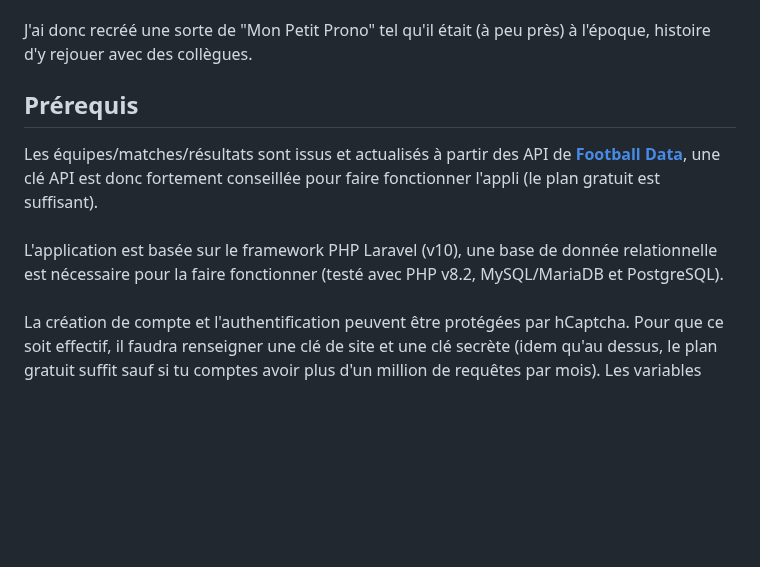
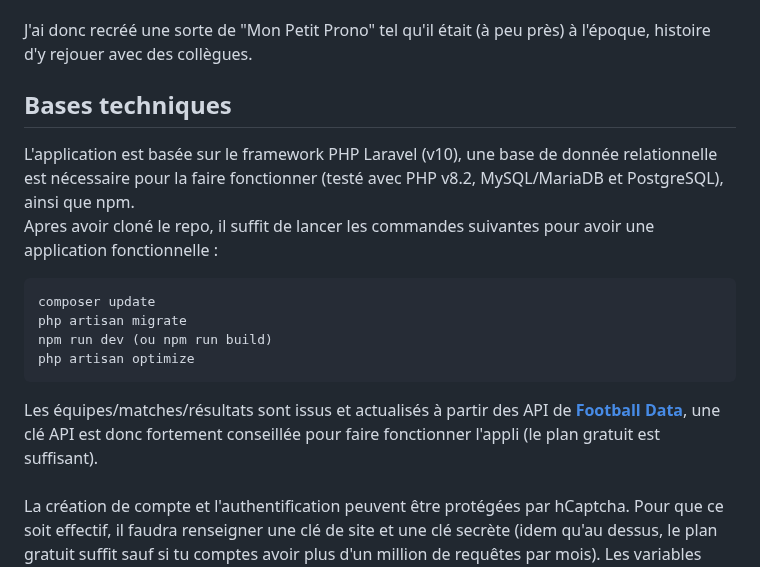
Before and after one commit to fluktegrute/PetitProno, a Markdown page: README.md, the part around the change. GitHub-like rendering; blank space fills up the shorter version.

````diff
--- a/README.md
+++ b/README.md
@@ -4,11 +4,18 @@ Petit Prono est un outil qui permet de jouer à faire des pronos sur l'Euro 2024
 L'idée vient de "Mon Petit Gazon" (props to them) qui avait lancé une appli du même genre pour le Mondial 2018 mais, entre temps, celle-ci est devenue une usine à gaz et a perdu de sa simplicité/convivialité (AMHA).<br><br>
 J'ai donc recréé une sorte de "Mon Petit Prono" tel qu'il était (à peu près) à l'époque, histoire d'y rejouer avec des collègues.<br>
 
-## Prérequis
+## Bases techniques
+
+L'application est basée sur le framework PHP Laravel (v10), une base de donnée relationnelle est nécessaire pour la faire fonctionner (testé avec PHP v8.2, MySQL/MariaDB et PostgreSQL), ainsi que npm.<br>
+Apres avoir cloné le repo, il suffit de lancer les commandes suivantes pour avoir une application fonctionnelle :
+```
+composer update
+php artisan migrate
+npm run dev (ou npm run build)
+php artisan optimize
+```
 
 Les équipes/matches/résultats sont issus et actualisés à partir des API de **[Football Data](https://www.football-data.org/)**, une clé API est donc fortement conseillée pour faire fonctionner l'appli (le plan gratuit est suffisant).<br><br>
-L'application est basée sur le framework PHP Laravel (v10), une base de donnée relationnelle est nécessaire pour la faire fonctionner (testé avec PHP v8.2, MySQL/MariaDB et PostgreSQL).<br>
-<br>
 La création de compte et l'authentification peuvent être protégées par hCaptcha. Pour que ce soit effectif, il faudra renseigner une clé de site et une clé secrète (idem qu'au dessus, le plan gratuit suffit sauf si tu comptes avoir plus d'un million de requêtes par mois). Les variables d'environnement à renseigner sont :
 - **HCAPTCHA_SITEKEY**
 - **HCAPTCHA_SECRET**
````
